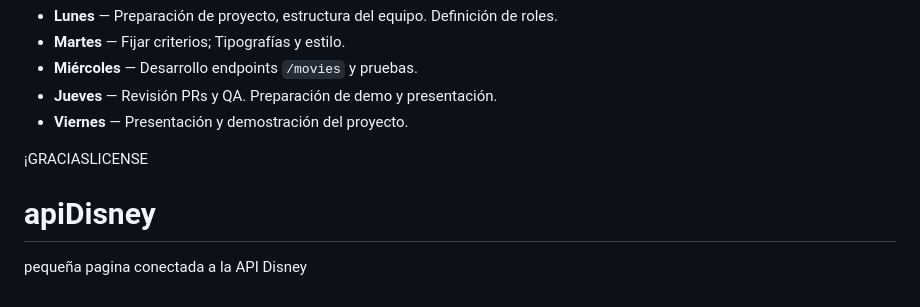
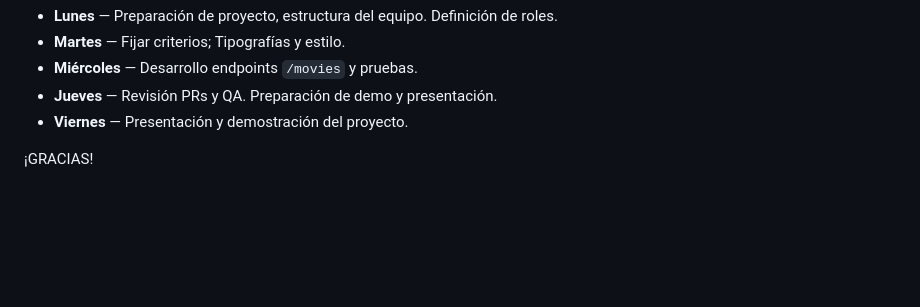
Before and after one commit to RexTor78/apiDisney, a Markdown page: README.md, the part around the change. Rendered like a GitHub page; blank space fills up the shorter version.

Commit message:
Perf: Text
Removed license and project description from README.

```diff
--- a/README.md
+++ b/README.md
@@ -153,6 +153,4 @@ Registro semanal (resúmen):
 - **Jueves** — Revisión PRs y QA. Preparación de demo y presentación.
 - **Viernes** — Presentación y demostración del proyecto.
 
-¡GRACIASLICENSE
-# apiDisney
-pequeña pagina conectada a la API Disney
+¡GRACIAS!
```
